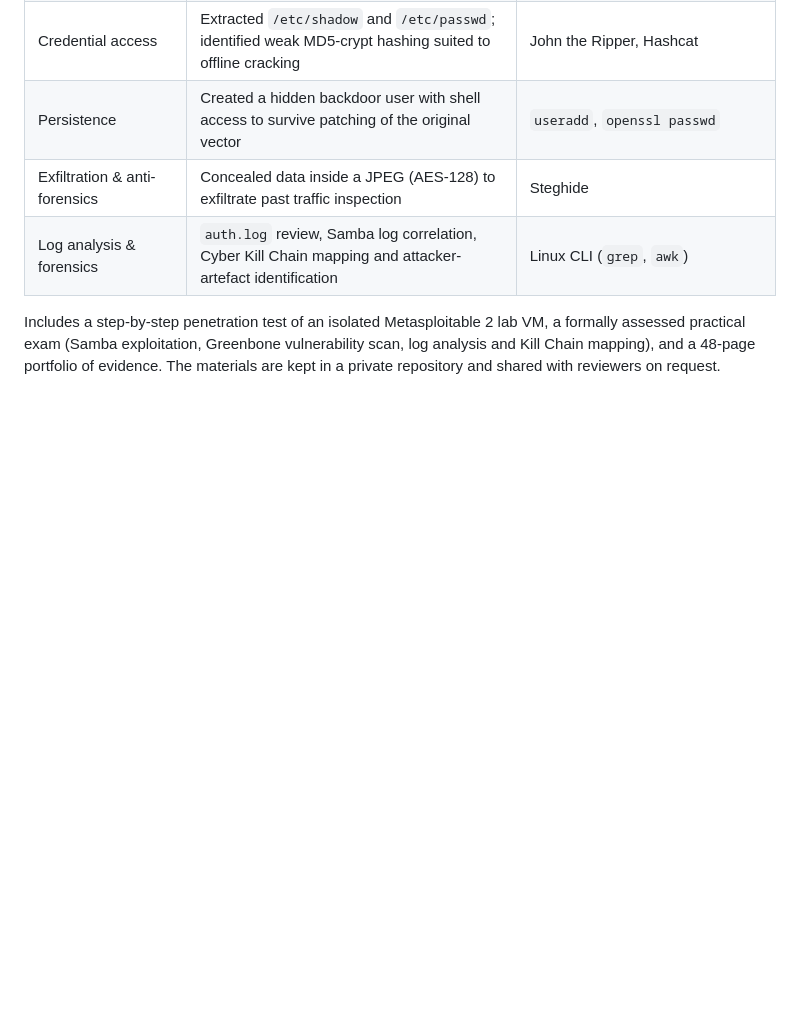
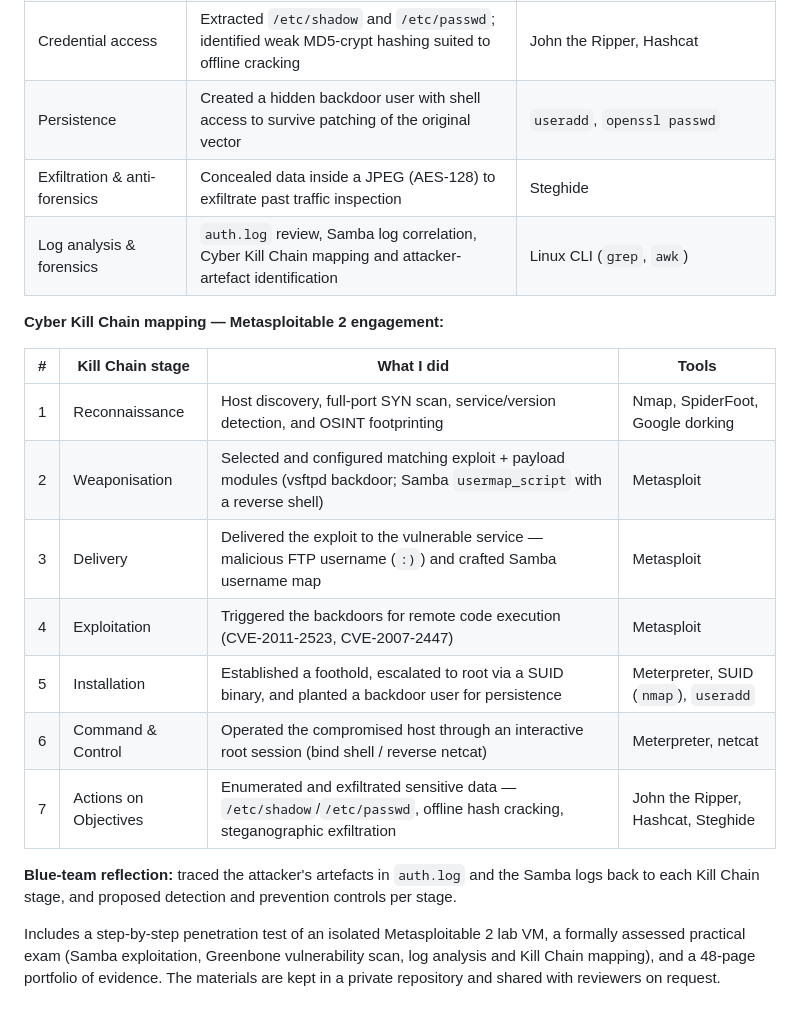
Before and after one commit to s224201565/s224201565, a Markdown page: README.md, the part around the change. Rendered like a GitHub page; blank space fills up the shorter version.

Commit message:
Add Cyber Kill Chain mapping for the Metasploitable 2 engagement

```diff
--- a/README.md
+++ b/README.md
@@ -89,6 +89,20 @@ reporting:
 | Exfiltration & anti-forensics | Concealed data inside a JPEG (AES-128) to exfiltrate past traffic inspection | Steghide |
 | Log analysis & forensics | `auth.log` review, Samba log correlation, Cyber Kill Chain mapping and attacker-artefact identification | Linux CLI (`grep`, `awk`) |
 
+**Cyber Kill Chain mapping — Metasploitable 2 engagement:**
+
+| # | Kill Chain stage | What I did | Tools |
+|---|---|---|---|
+| 1 | Reconnaissance | Host discovery, full-port SYN scan, service/version detection, and OSINT footprinting | Nmap, SpiderFoot, Google dorking |
+| 2 | Weaponisation | Selected and configured matching exploit + payload modules (vsftpd backdoor; Samba `usermap_script` with a reverse shell) | Metasploit |
+| 3 | Delivery | Delivered the exploit to the vulnerable service — malicious FTP username (`:)`) and crafted Samba username map | Metasploit |
+| 4 | Exploitation | Triggered the backdoors for remote code execution (CVE-2011-2523, CVE-2007-2447) | Metasploit |
+| 5 | Installation | Established a foothold, escalated to root via a SUID binary, and planted a backdoor user for persistence | Meterpreter, SUID (`nmap`), `useradd` |
+| 6 | Command & Control | Operated the compromised host through an interactive root session (bind shell / reverse netcat) | Meterpreter, netcat |
+| 7 | Actions on Objectives | Enumerated and exfiltrated sensitive data — `/etc/shadow`/`/etc/passwd`, offline hash cracking, steganographic exfiltration | John the Ripper, Hashcat, Steghide |
+
+**Blue-team reflection:** traced the attacker's artefacts in `auth.log` and the Samba logs back to each Kill Chain stage, and proposed detection and prevention controls per stage.
+
 Includes a step-by-step penetration test of an isolated Metasploitable 2 lab VM, a formally assessed
 practical exam (Samba exploitation, Greenbone vulnerability scan, log analysis and Kill Chain
 mapping), and a 48-page portfolio of evidence. The materials are kept in a private repository and
```
